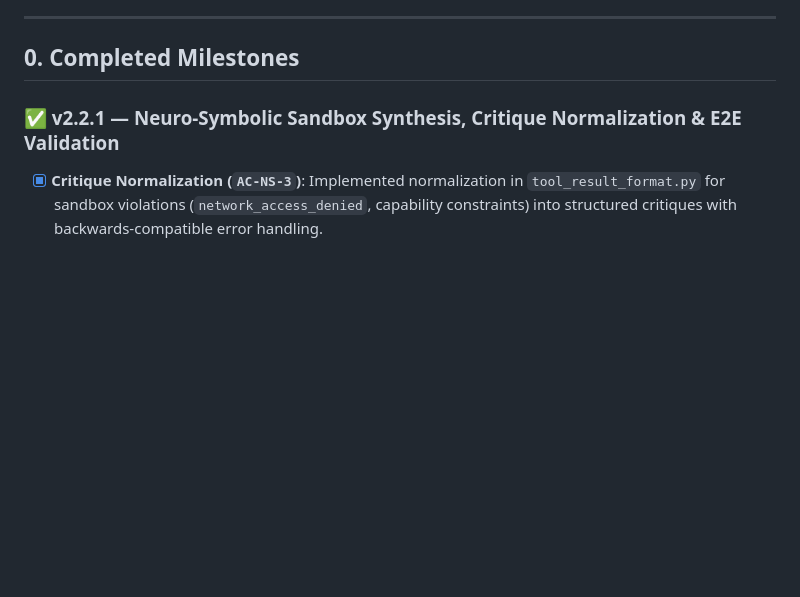
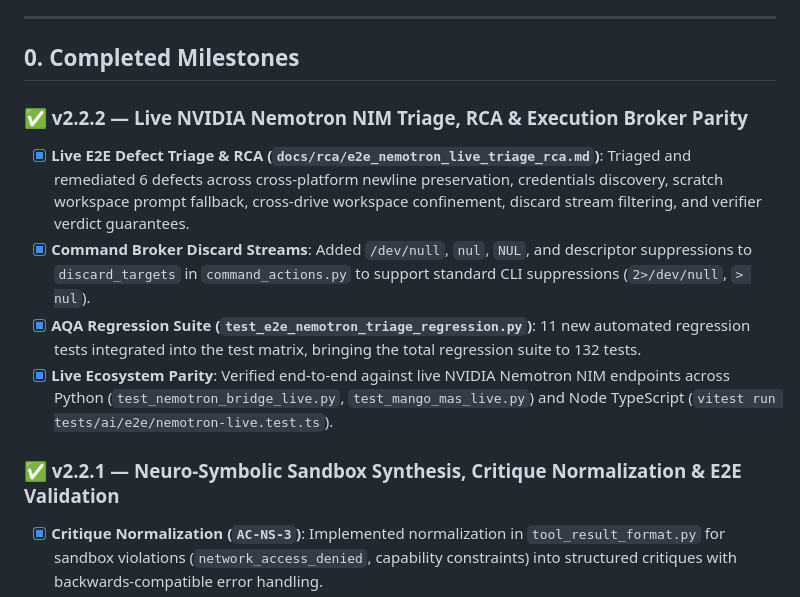
Before and after one commit to ianshank/Mango_Code_Agent-Harness, a Markdown page: NEXT_STEPS.md, the part around the change. Rendered like a GitHub page; blank space fills up the shorter version.

```diff
--- a/NEXT_STEPS.md
+++ b/NEXT_STEPS.md
@@ -6,6 +6,13 @@
 ---
 
 ## 0. Completed Milestones
+
+### ✅ v2.2.2 — Live NVIDIA Nemotron NIM Triage, RCA & Execution Broker Parity
+
+- [x] **Live E2E Defect Triage & RCA (`docs/rca/e2e_nemotron_live_triage_rca.md`)**: Triaged and remediated 6 defects across cross-platform newline preservation, credentials discovery, scratch workspace prompt fallback, cross-drive workspace confinement, discard stream filtering, and verifier verdict guarantees.
+- [x] **Command Broker Discard Streams**: Added `/dev/null`, `nul`, `NUL`, and descriptor suppressions to `discard_targets` in `command_actions.py` to support standard CLI suppressions (`2>/dev/null`, `> nul`).
+- [x] **AQA Regression Suite (`test_e2e_nemotron_triage_regression.py`)**: 11 new automated regression tests integrated into the test matrix, bringing the total regression suite to 132 tests.
+- [x] **Live Ecosystem Parity**: Verified end-to-end against live NVIDIA Nemotron NIM endpoints across Python (`test_nemotron_bridge_live.py`, `test_mango_mas_live.py`) and Node TypeScript (`vitest run tests/ai/e2e/nemotron-live.test.ts`).
 
 ### ✅ v2.2.1 — Neuro-Symbolic Sandbox Synthesis, Critique Normalization & E2E Validation
 
```
Also changed, not shown: CHANGELOG.md (+9 -0 lines).
